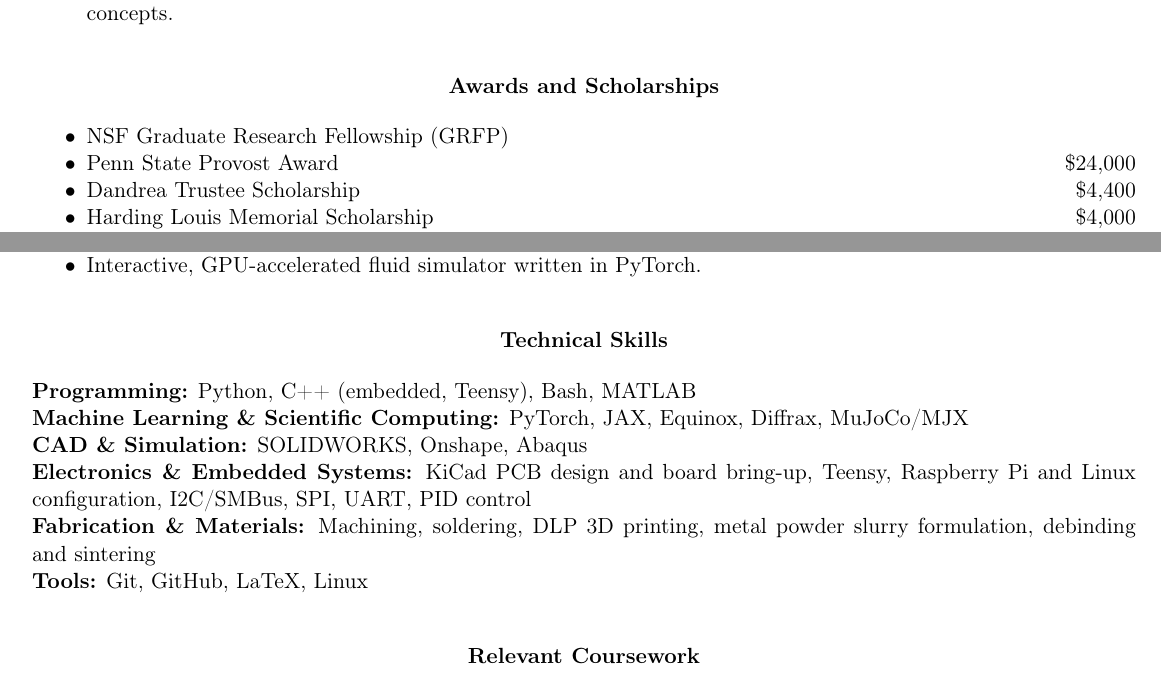
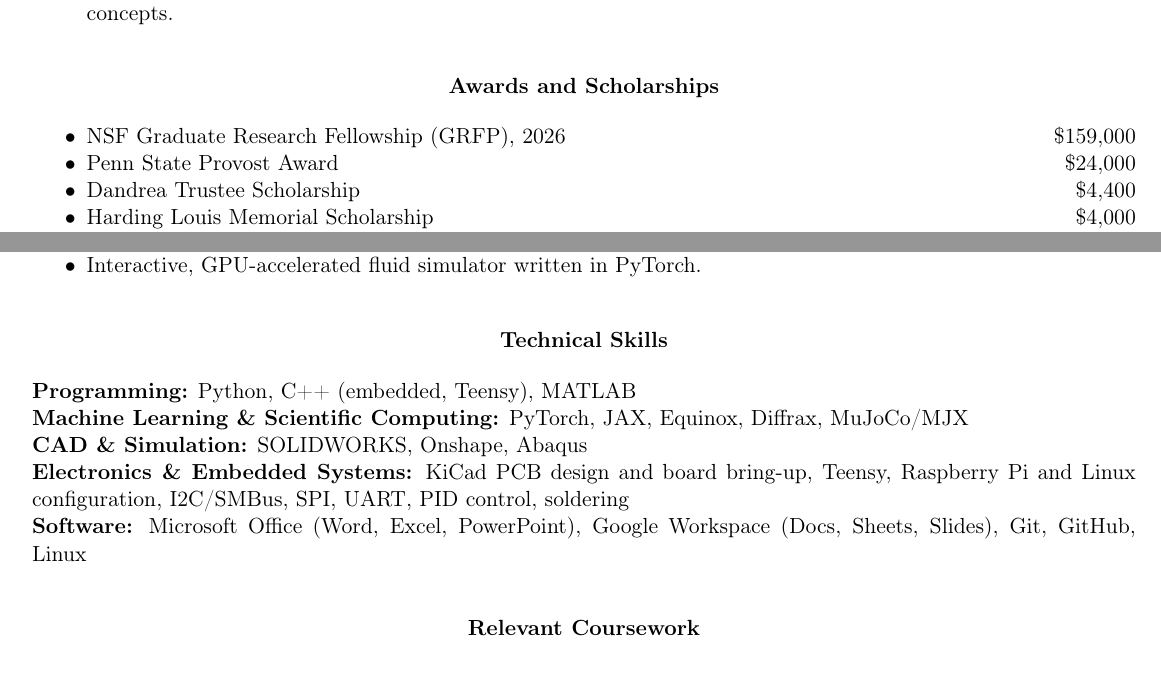
Before and after one commit to AndrewMasker/CV_Resume_AIM, a LaTeX document (main.tex, which reads sections/awards.tex, sections/skills.tex): two parts of pages 2 and 3 of 3, joined at a grey line, cut so that both start at the same text. Compiled offline with pdfLaTeX.

Commit message:
Trim skills, add office software, and fill in GRFP year and amount
- Programming: remove Bash
- Remove the Fabrication & Materials line; move soldering to
  Electronics & Embedded Systems
- Rename Tools to Software, drop LaTeX, and add Microsoft Office and
  Google Workspace
- GRFP: awarded 2026, $159,000 total (3 years x $37,000 stipend +
  $16,000 cost-of-education allowance, per NSF)

Co-Authored-By: Claude Opus 5.5 <noreply@anthropic.com>
Claude-Session: https://claude.ai/code/session_01DQNwivCTS7kGRMesrUAX1j

```diff
--- a/sections/awards.tex
+++ b/sections/awards.tex
@@ -3,7 +3,7 @@
 \end{center}
 
 \begin{itemize}[noitemsep, topsep=0pt, partopsep=0pt, parsep=0pt]
-    \item NSF Graduate Research Fellowship (GRFP)
+    \item NSF Graduate Research Fellowship (GRFP), 2026 \hfill \$159,000
     \item Penn State Provost Award \hfill \$24,000
     \item Dandrea Trustee Scholarship \hfill \$4,400
     \item Harding Louis Memorial Scholarship \hfill \$4,000
--- a/sections/skills.tex
+++ b/sections/skills.tex
@@ -2,9 +2,8 @@
     \textbf{Technical Skills}
 \end{center}
 
-\textbf{Programming:} Python, C++ (embedded, Teensy), Bash, MATLAB\\
+\textbf{Programming:} Python, C++ (embedded, Teensy), MATLAB\\
 \textbf{Machine Learning \& Scientific Computing:} PyTorch, JAX, Equinox, Diffrax, MuJoCo/MJX\\
 \textbf{CAD \& Simulation:} SOLIDWORKS, Onshape, Abaqus\\
-\textbf{Electronics \& Embedded Systems:} KiCad PCB design and board bring-up, Teensy, Raspberry Pi and Linux configuration, I2C/SMBus, SPI, UART, PID control\\
-\textbf{Fabrication \& Materials:} Machining, soldering, DLP 3D printing, metal powder slurry formulation, debinding and sintering\\
-\textbf{Tools:} Git, GitHub, LaTeX, Linux
+\textbf{Electronics \& Embedded Systems:} KiCad PCB design and board bring-up, Teensy, Raspberry Pi and Linux configuration, I2C/SMBus, SPI, UART, PID control, soldering\\
+\textbf{Software:} Microsoft Office (Word, Excel, PowerPoint), Google Workspace (Docs, Sheets, Slides), Git, GitHub, Linux
```
